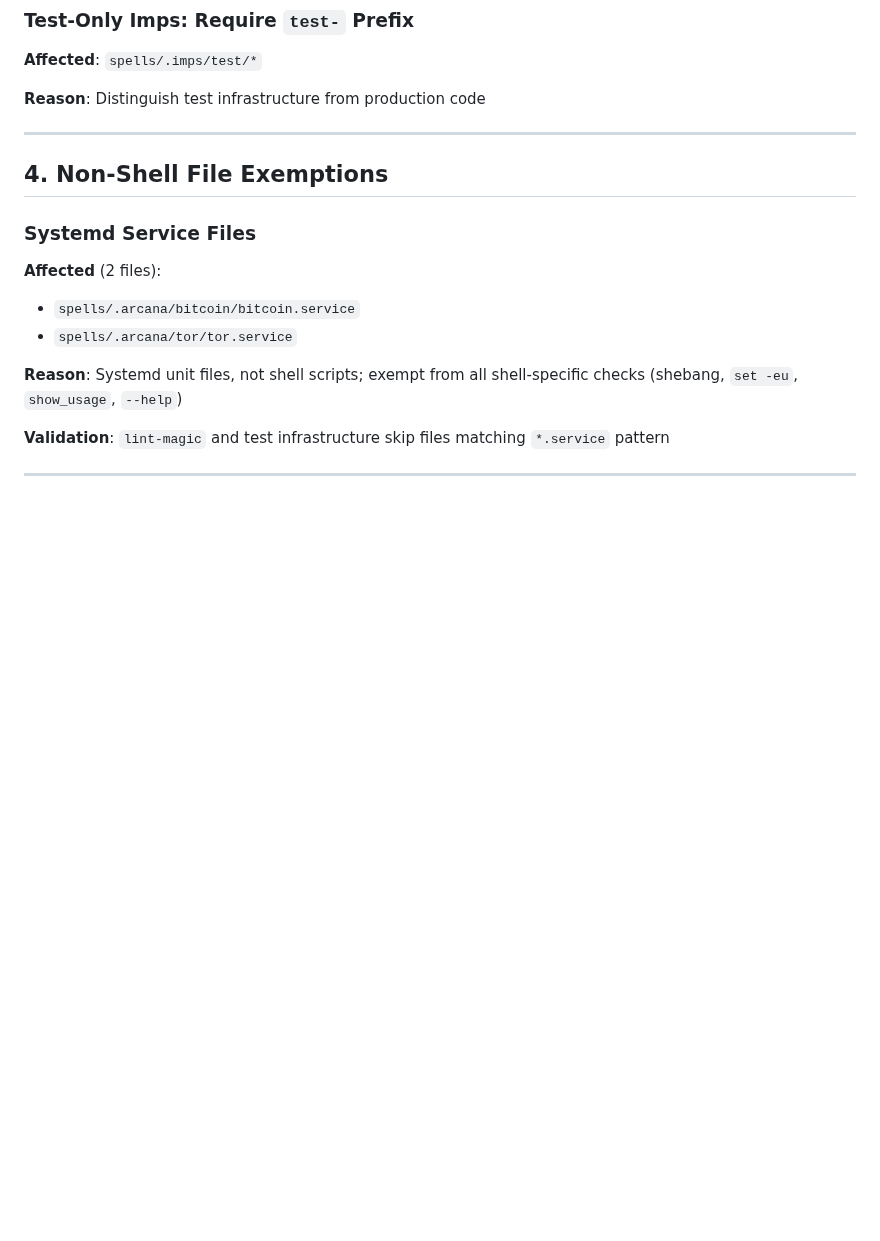
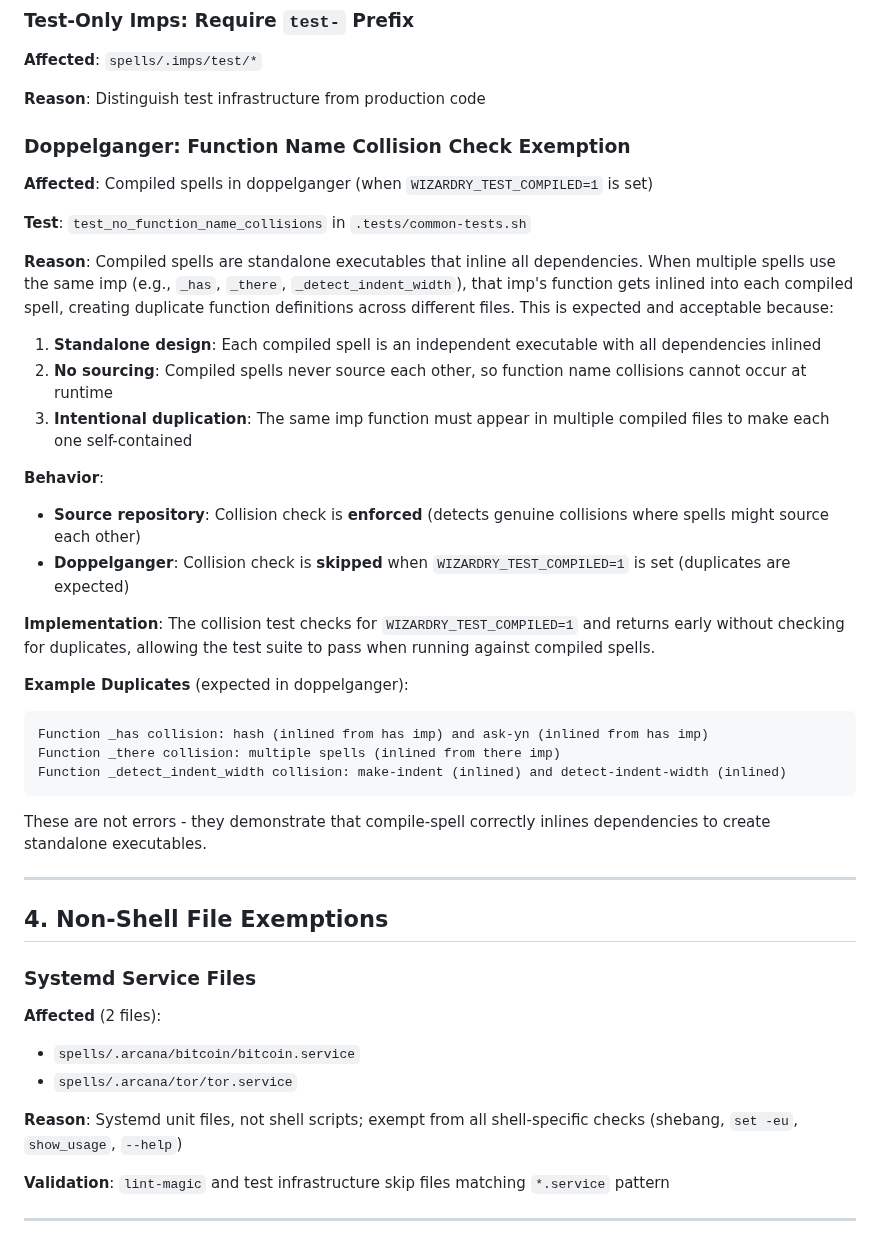
Before and after one commit to andersaamodt/wizardry, a Markdown page: .github/EXEMPTIONS.md, the part around the change. Drawn GitHub-style; blank space fills up the shorter version.

Commit message:
Document doppelganger collision test exemption in EXEMPTIONS.md
Co-authored-by: andersaamodt <8476996+andersaamodt@users.noreply.github.com>

````diff
--- a/.github/EXEMPTIONS.md
+++ b/.github/EXEMPTIONS.md
@@ -111,6 +111,33 @@ case "$0" in */has) _has "$@" ;; esac
 **Affected**: `spells/.imps/test/*`
 
 **Reason**: Distinguish test infrastructure from production code
+
+### Doppelganger: Function Name Collision Check Exemption
+
+**Affected**: Compiled spells in doppelganger (when `WIZARDRY_TEST_COMPILED=1` is set)
+
+**Test**: `test_no_function_name_collisions` in `.tests/common-tests.sh`
+
+**Reason**: Compiled spells are standalone executables that inline all dependencies. When multiple spells use the same imp (e.g., `_has`, `_there`, `_detect_indent_width`), that imp's function gets inlined into each compiled spell, creating duplicate function definitions across different files. This is expected and acceptable because:
+
+1. **Standalone design**: Each compiled spell is an independent executable with all dependencies inlined
+2. **No sourcing**: Compiled spells never source each other, so function name collisions cannot occur at runtime
+3. **Intentional duplication**: The same imp function must appear in multiple compiled files to make each one self-contained
+
+**Behavior**:
+- **Source repository**: Collision check is **enforced** (detects genuine collisions where spells might source each other)
+- **Doppelganger**: Collision check is **skipped** when `WIZARDRY_TEST_COMPILED=1` is set (duplicates are expected)
+
+**Implementation**: The collision test checks for `WIZARDRY_TEST_COMPILED=1` and returns early without checking for duplicates, allowing the test suite to pass when running against compiled spells.
+
+**Example Duplicates** (expected in doppelganger):
+```
+Function _has collision: hash (inlined from has imp) and ask-yn (inlined from has imp)
+Function _there collision: multiple spells (inlined from there imp)
+Function _detect_indent_width collision: make-indent (inlined) and detect-indent-width (inlined)
+```
+
+These are not errors - they demonstrate that compile-spell correctly inlines dependencies to create standalone executables.
 
 ---
 
````
